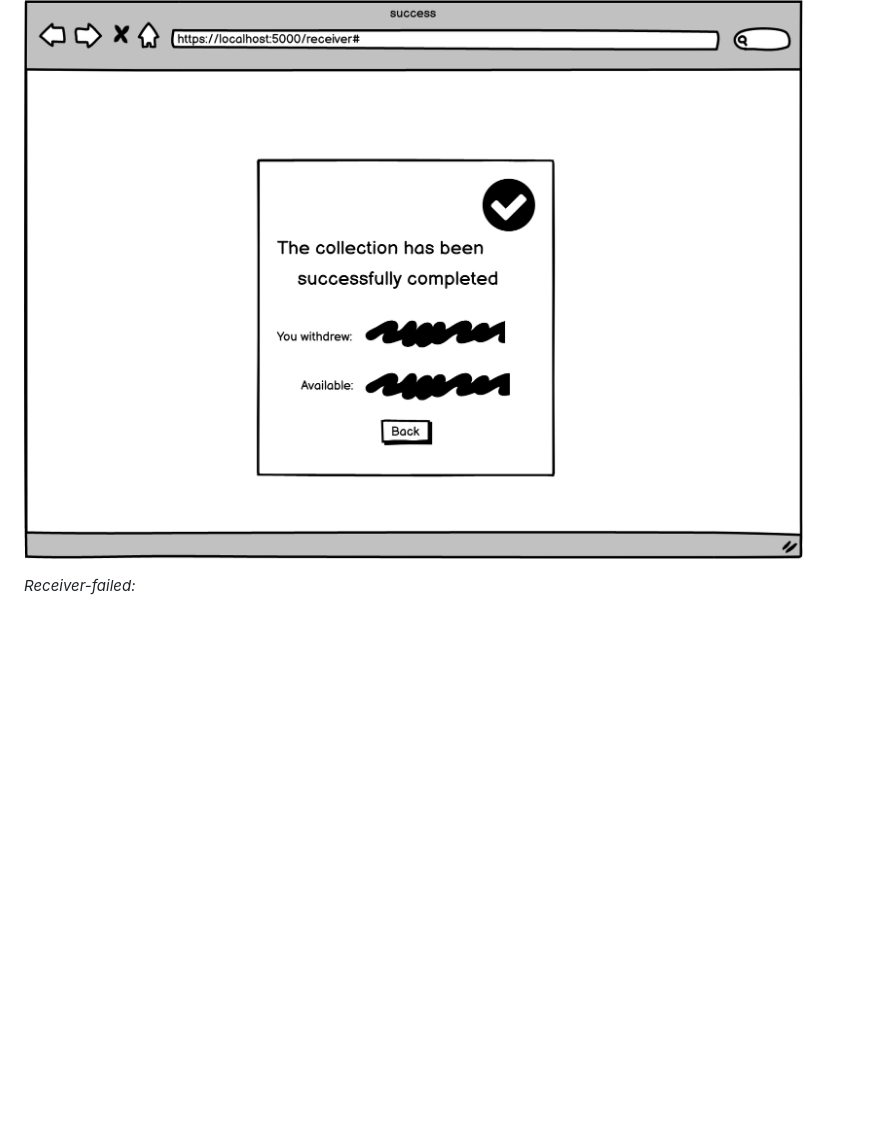
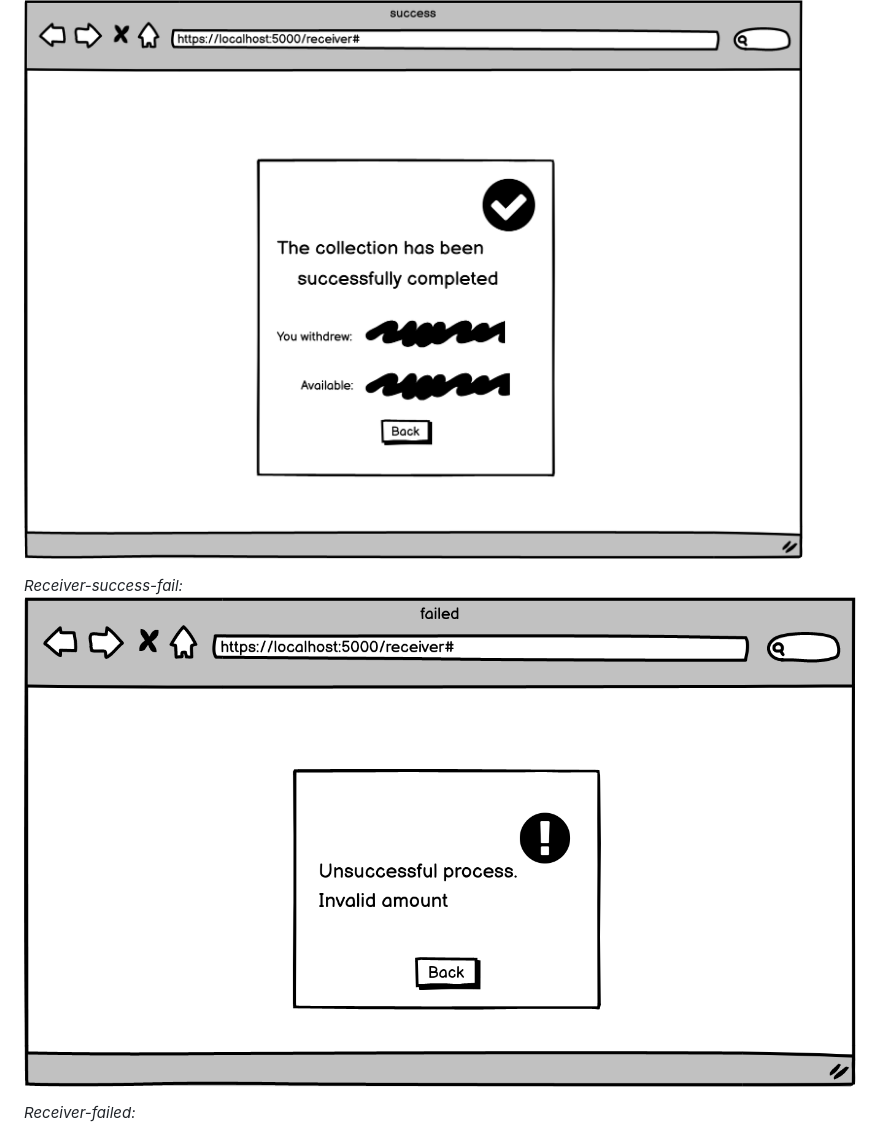
Before and after one commit to Team-capstone-machines/app-remittances, a Markdown page: README.md, the part around the change. Rendered like a GitHub page; pictures changed too: img/collect_failed.png (added); blank space fills up the shorter version.

Commit message:
Update to the readme, add new view

```diff
--- a/README.md
+++ b/README.md
@@ -71,6 +71,9 @@ _Receiver-success:_
 *Receiver-success-back:*
 ![receiver-success-back](img/success-return.png)
 
+*Receiver-success-fail:*
+![receiver-success-fail](img/collect_failed.png)
+
 *Receiver-failed:*
 ![receiver-failed](img/receiver-failed.png)
 
```
